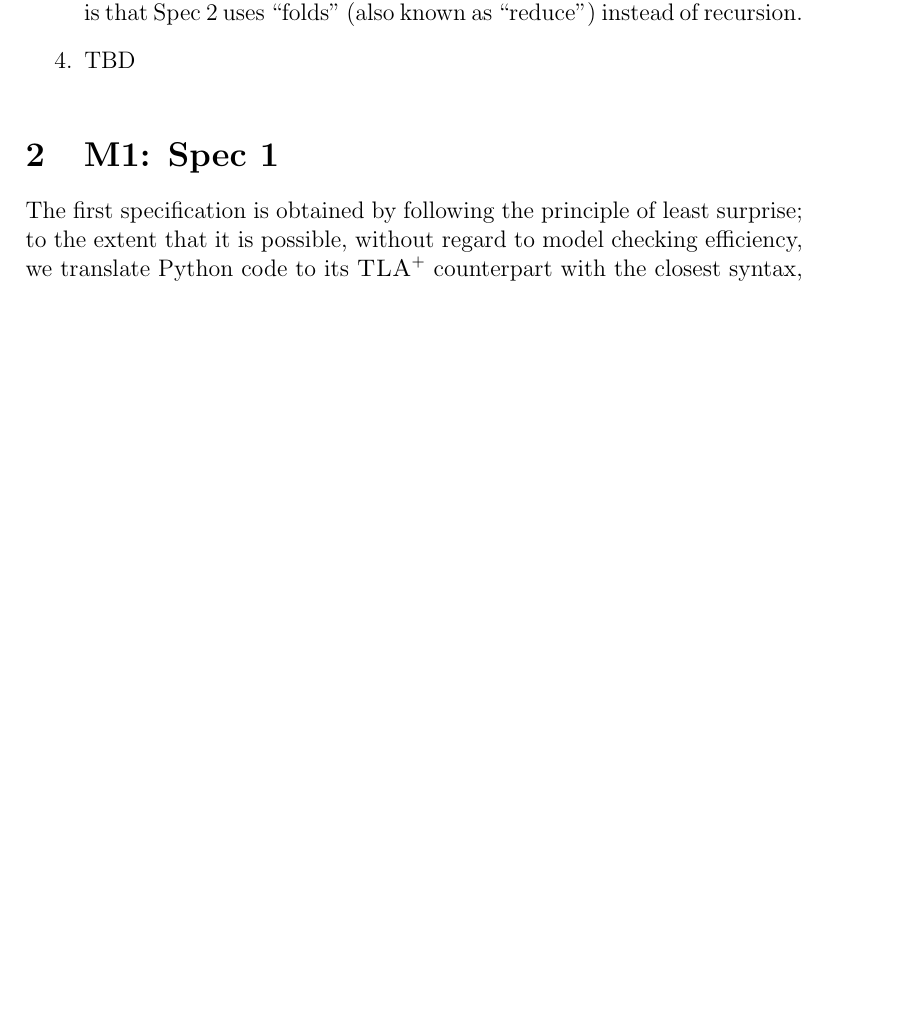
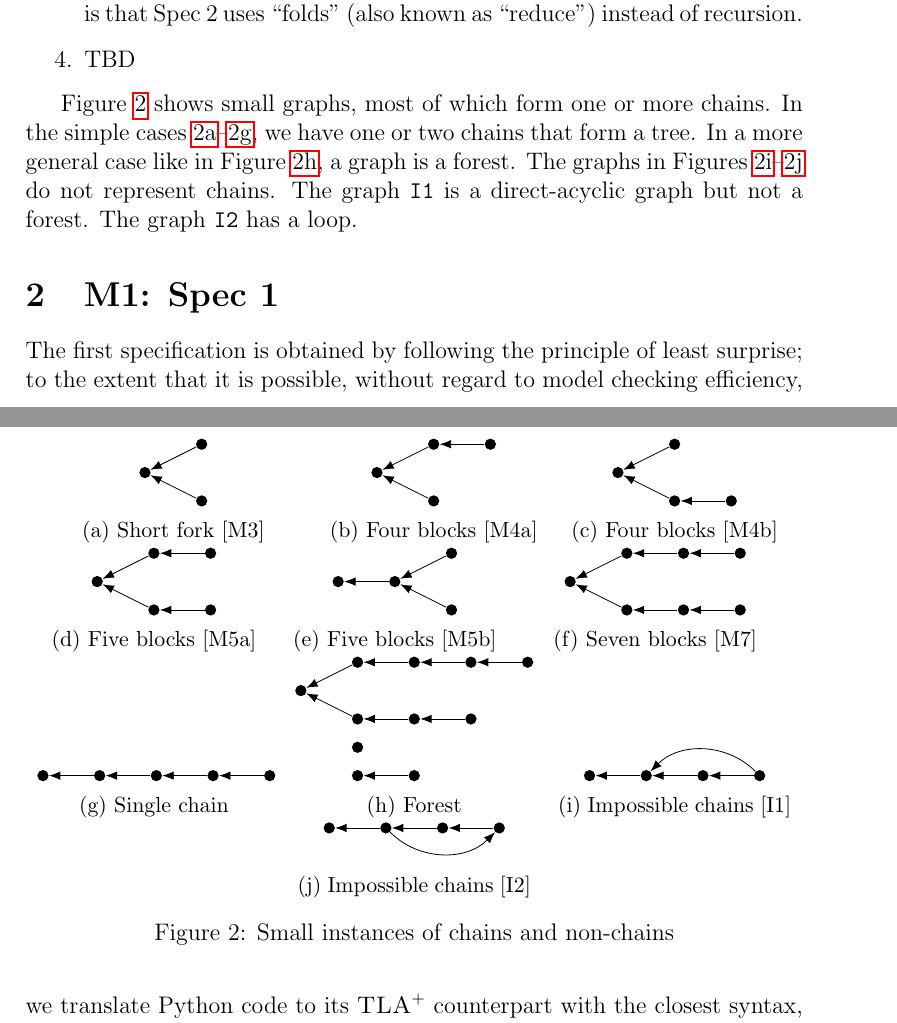
Before and after one commit to freespek/ssf-mc, a LaTeX paper (reports/report.tex, which reads reports/block-graphs.tex, reports/preambule.tex): part of page 2 of 42 before the commit and two parts of pages 2 and 3 of 43 after it, the two joined at a grey line, cut so that both start at the same text, the shorter picture padded with empty space. Compiled offline with pdfLaTeX.

Commit message:
add graph instances

```diff
--- /dev/null
+++ b/reports/block-graphs.tex
@@ -0,0 +1,207 @@
+%! TeX root = report.tex
+
+% inside figure!
+\centering
+\begin{subfigure}{.35\textwidth}
+  \centering
+  \begin{tikzpicture}
+    \tikzset{n/.style={circle, fill=black, inner sep=2pt}}
+
+    \node[n] (n0) at (0,0) {};
+    \node[n] (n1) at (1,.5) {};
+    \node[n] (n1') at (1,-.5) {};
+
+    \draw[a] (n1) -- (n0);
+    \draw[a] (n1') -- (n0);
+  \end{tikzpicture}
+
+  \caption{Short fork [M3]}\label{fig:three}
+\end{subfigure}
+%
+\begin{subfigure}{.3\textwidth}
+  \centering
+  \begin{tikzpicture}
+    \tikzset{n/.style={circle, fill=black, inner sep=2pt}}
+
+    \node[n] (n0) at (0,0) {};
+    \node[n] (n1) at (1,.5) {};
+    \node[n] (n2) at (2,.5) {};
+    \node[n] (n1') at (1,-.5) {};
+
+    \draw[a] (n1) -- (n0);
+    \draw[a] (n2) -- (n1);
+    \draw[a] (n1') -- (n0);
+  \end{tikzpicture}
+
+  \caption{Four blocks [M4a]}\label{fig:four-top}
+\end{subfigure}
+%
+\begin{subfigure}{.3\textwidth}
+  \centering
+  \begin{tikzpicture}
+    \tikzset{n/.style={circle, fill=black, inner sep=2pt}}
+
+    \node[n] (n0) at (0,0) {};
+    \node[n] (n1) at (1,.5) {};
+    \node[n] (n1') at (1,-.5) {};
+    \node[n] (n2') at (2,-.5) {};
+
+    \draw[a] (n1) -- (n0);
+    \draw[a] (n1') -- (n0);
+    \draw[a] (n2') -- (n1');
+  \end{tikzpicture}
+
+  \caption{Four blocks [M4b]}\label{fig:four-bottom}
+\end{subfigure}
+%
+\begin{subfigure}{.3\textwidth}
+  \centering
+  \begin{tikzpicture}
+    \tikzset{n/.style={circle, fill=black, inner sep=2pt}}
+
+    \node[n] (n0) at (0,0) {};
+    \node[n] (n1) at (1,.5) {};
+    \node[n] (n2) at (2,.5) {};
+    \node[n] (n1') at (1,-.5) {};
+    \node[n] (n2') at (2,-.5) {};
+
+    \draw[a] (n1) -- (n0);
+    \draw[a] (n2) -- (n1);
+    \draw[a] (n1') -- (n0);
+    \draw[a] (n2') -- (n1');
+  \end{tikzpicture}
+
+  \caption{Five blocks [M5a]}\label{fig:five1}
+\end{subfigure}
+%
+\begin{subfigure}{.3\textwidth}
+  \centering
+  \begin{tikzpicture}
+    \tikzset{n/.style={circle, fill=black, inner sep=2pt}}
+
+    \node[n] (n0) at (0,0) {};
+    \node[n] (n1) at (1,0) {};
+    \node[n] (n2) at (2,.5) {};
+    \node[n] (n2') at (2,-.5) {};
+
+    \draw[a] (n1) -- (n0);
+    \draw[a] (n2) -- (n1);
+    \draw[a] (n2') -- (n1);
+  \end{tikzpicture}
+
+  \caption{Five blocks [M5b]}\label{fig:five2}
+\end{subfigure}
+%
+\begin{subfigure}{.35\textwidth}
+  \centering
+  \begin{tikzpicture}
+    \tikzset{n/.style={circle, fill=black, inner sep=2pt}}
+
+    \node[n] (n0) at (0,0) {};
+    \node[n] (n1) at (1,.5) {};
+    \node[n] (n2) at (2,.5) {};
+    \node[n] (n3) at (3,.5) {};
+    \node[n] (n1') at (1,-.5) {};
+    \node[n] (n2') at (2,-.5) {};
+    \node[n] (n3') at (3,-.5) {};
+
+    \draw[a] (n1) -- (n0);
+    \draw[a] (n2) -- (n1);
+    \draw[a] (n3) -- (n2);
+    \draw[a] (n1') -- (n0);
+    \draw[a] (n2') -- (n1');
+    \draw[a] (n3') -- (n2');
+  \end{tikzpicture}
+
+  \caption{Seven blocks [M7]}\label{fig:seven1}
+\end{subfigure}
+%
+\begin{subfigure}{.3\textwidth}
+  \centering
+  \begin{tikzpicture}
+    \tikzset{n/.style={circle, fill=black, inner sep=2pt}}
+
+    \node[n] (n0) at (0,0) {};
+    \node[n] (n1) at (1,0) {};
+    \node[n] (n2) at (2,0) {};
+    \node[n] (n3) at (3,0) {};
+    \node[n] (n4) at (4,0) {};
+
+    \draw[a] (n1) -- (n0);
+    \draw[a] (n2) -- (n1);
+    \draw[a] (n3) -- (n2);
+    \draw[a] (n4) -- (n3);
+  \end{tikzpicture}
+
+  \caption{Single chain}\label{fig:single}
+\end{subfigure}
+%
+%
+\begin{subfigure}{.35\textwidth}
+  \centering
+  \begin{tikzpicture}
+    \tikzset{n/.style={circle, fill=black, inner sep=2pt}}
+
+    \node[n] (n0) at (0,0) {};
+    \node[n] (n1) at (1,0.5) {};
+    \node[n] (n2) at (2,0.5) {};
+    \node[n] (n3) at (3,0.5) {};
+    \node[n] (n4) at (4,0.5) {};
+    \node[n] (n5) at (1,-.5) {};
+    \node[n] (n6) at (2,-.5) {};
+    \node[n] (n7) at (3,-.5) {};
+    \node[n] (n8) at (1,-1) {};
+    \node[n] (n9) at (1,-1.5) {};
+    \node[n] (n10) at (2,-1.5) {};
+
+    \draw[a] (n1) -- (n0);
+    \draw[a] (n2) -- (n1);
+    \draw[a] (n3) -- (n2);
+    \draw[a] (n4) -- (n3);
+    \draw[a] (n5) -- (n0);
+    \draw[a] (n6) -- (n5);
+    \draw[a] (n7) -- (n6);
+
+    \draw[a] (n10) -- (n9);
+  \end{tikzpicture}
+
+  \caption{Forest}\label{fig:forest}
+\end{subfigure}
+%
+\begin{subfigure}{.3\textwidth}
+  \centering
+  \begin{tikzpicture}
+    \tikzset{n/.style={circle, fill=black, inner sep=2pt}}
+
+    \node[n] (n0) at (0,0) {};
+    \node[n] (n1) at (1,0) {};
+    \node[n] (n2) at (2,0) {};
+    \node[n] (n3) at (3,0) {};
+
+    \draw[a] (n1) -- (n0);
+    \draw[a] (n2) -- (n1);
+    \draw[a] (n3) -- (n2);
+    \draw[a,bend right=45] (n3) to (n1);
+  \end{tikzpicture}
+
+  \caption{Impossible chains [I1]}\label{fig:tricky1}
+\end{subfigure}
+%
+\begin{subfigure}{.3\textwidth}
+  \centering
+  \begin{tikzpicture}
+    \tikzset{n/.style={circle, fill=black, inner sep=2pt}}
+
+    \node[n] (n0) at (0,0) {};
+    \node[n] (n1) at (1,0) {};
+    \node[n] (n2) at (2,0) {};
+    \node[n] (n3) at (3,0) {};
+
+    \draw[a] (n1) -- (n0);
+    \draw[a] (n2) -- (n1);
+    \draw[a] (n3) -- (n2);
+    \draw[a,bend right=45] (n1) to (n3);
+  \end{tikzpicture}
+
+  \caption{Impossible chains [I2]}\label{fig:tricky2}
+\end{subfigure}
--- a/reports/preambule.tex
+++ b/reports/preambule.tex
@@ -70,6 +70,11 @@
     showtabs=false,
     tabsize=2
 }
+
+% Tikz!
+% Make arrows look nice
+\tikzset{>=latex}
+\tikzset{a/.style={-{Latex[length=2mm,width=1.5mm]}}}
 
 \newtheorem{theorem}{Theorem}[section]
 \newtheorem{lemma}[theorem]{Lemma}
--- a/reports/report.tex
+++ b/reports/report.tex
@@ -4,8 +4,10 @@
 
 \usepackage{hyperref}
 \usepackage{booktabs}
+\usepackage{subcaption}
 \usepackage{tikz}
 \usetikzlibrary{positioning}
+\usetikzlibrary{arrows.meta,arrows}
 
 \newcommand{\tth}[1]{\footnote{\textcolor{blue}{#1}}}
 \newcommand{\tbh}[1]{\textsc{\textbf{#1}}}
```
Also changed, not shown: reports/artifacts.tex (+9 -9 lines), reports/intro.tex (+9 -1 lines).
